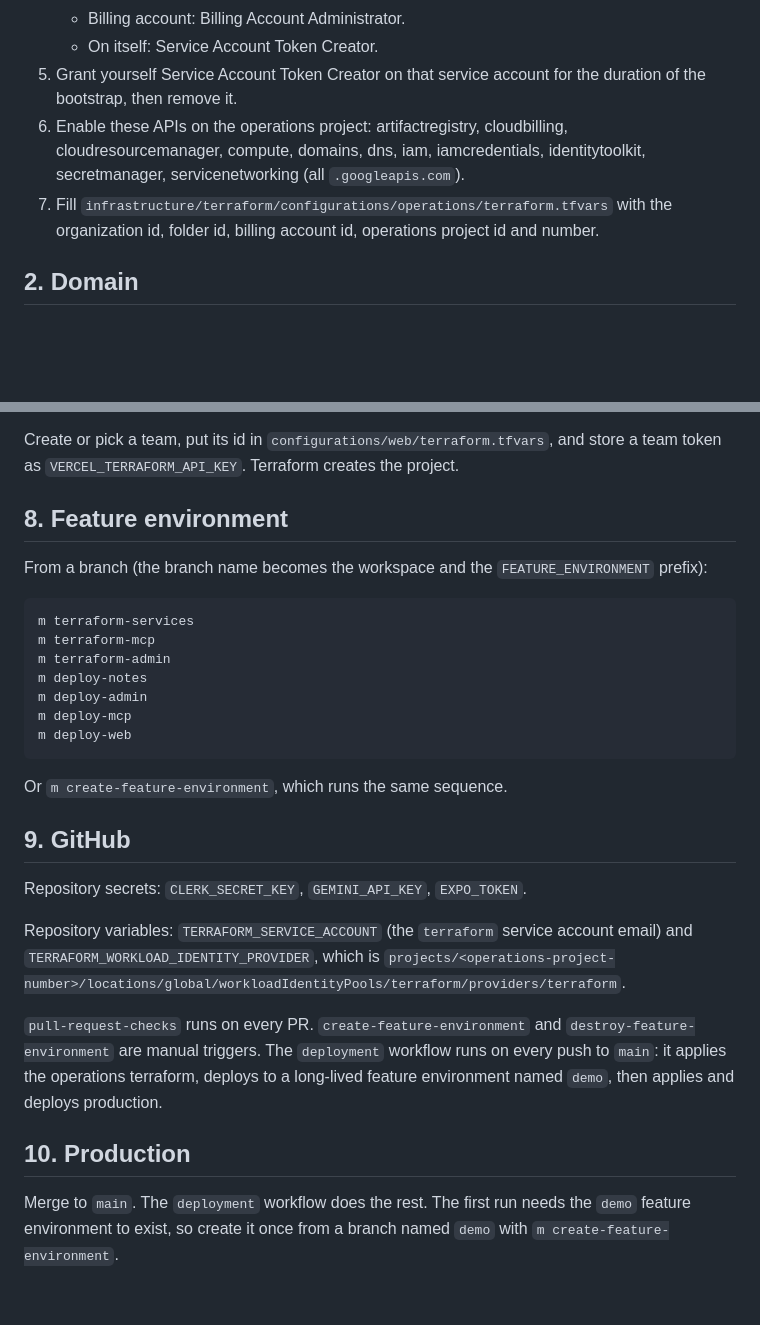
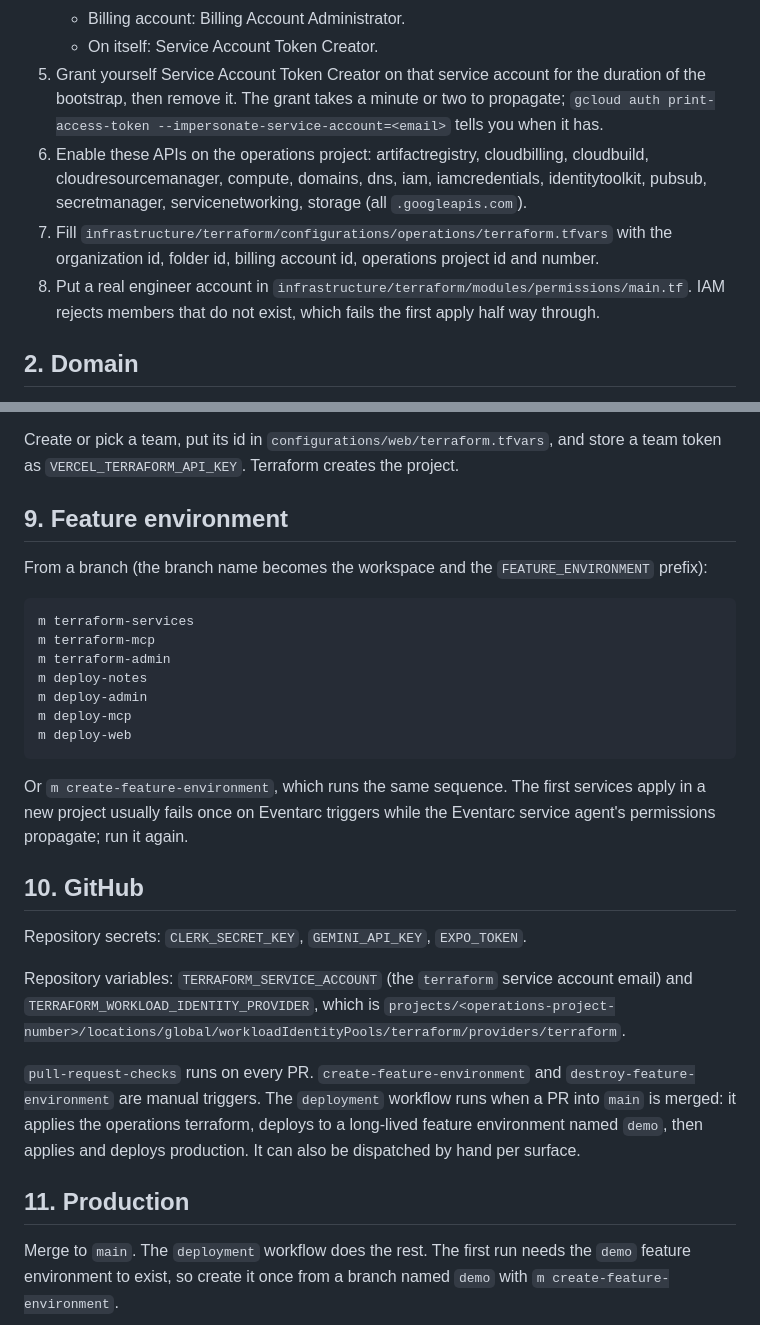
Before and after one commit to mention-ai-inc/app-template, a Markdown page: docs/bootstrap.md, 2 parts joined by grey strips. GitHub-like rendering; blank space fills up the shorter version.

````diff
--- a/docs/bootstrap.md
+++ b/docs/bootstrap.md
@@ -20,12 +20,15 @@ mirror `infrastructure/terraform/configurations/operations/README.md`.
    - Billing account: Billing Account Administrator.
    - On itself: Service Account Token Creator.
 5. Grant yourself Service Account Token Creator on that service account for the duration of the
-   bootstrap, then remove it.
-6. Enable these APIs on the operations project: artifactregistry, cloudbilling,
+   bootstrap, then remove it. The grant takes a minute or two to propagate; `gcloud auth
+   print-access-token --impersonate-service-account=<email>` tells you when it has.
+6. Enable these APIs on the operations project: artifactregistry, cloudbilling, cloudbuild,
    cloudresourcemanager, compute, domains, dns, iam, iamcredentials, identitytoolkit,
-   secretmanager, servicenetworking (all `.googleapis.com`).
+   pubsub, secretmanager, servicenetworking, storage (all `.googleapis.com`).
 7. Fill `infrastructure/terraform/configurations/operations/terraform.tfvars` with the
    organization id, folder id, billing account id, operations project id and number.
+8. Put a real engineer account in `infrastructure/terraform/modules/permissions/main.tf`. IAM
+   rejects members that do not exist, which fails the first apply half way through.
 
 ## 2. Domain
 
@@ -85,7 +121,7 @@ them. The webhook secret comes from a Clerk webhook pointed at the services API.
 Create or pick a team, put its id in `configurations/web/terraform.tfvars`, and store a team
 token as `VERCEL_TERRAFORM_API_KEY`. Terraform creates the project.
 
-## 8. Feature environment
+## 9. Feature environment
 
 From a branch (the branch name becomes the workspace and the `FEATURE_ENVIRONMENT` prefix):
 
@@ -99,9 +135,11 @@ m deploy-mcp
 m deploy-web
 ```
 
-Or `m create-feature-environment`, which runs the same sequence.
+Or `m create-feature-environment`, which runs the same sequence. The first services apply in a
+new project usually fails once on Eventarc triggers while the Eventarc service agent's
+permissions propagate; run it again.
 
-## 9. GitHub
+## 10. GitHub
 
 Repository secrets: `CLERK_SECRET_KEY`, `GEMINI_API_KEY`, `EXPO_TOKEN`.
 
@@ -110,11 +148,11 @@ Repository variables: `TERRAFORM_SERVICE_ACCOUNT` (the `terraform` service accou
 `projects/<operations-project-number>/locations/global/workloadIdentityPools/terraform/providers/terraform`.
 
 `pull-request-checks` runs on every PR. `create-feature-environment` and
-`destroy-feature-environment` are manual triggers. The `deployment` workflow runs on every push to
-`main`: it applies the operations terraform, deploys to a long-lived feature environment named
-`demo`, then applies and deploys production.
+`destroy-feature-environment` are manual triggers. The `deployment` workflow runs when a PR into
+`main` is merged: it applies the operations terraform, deploys to a long-lived feature environment
+named `demo`, then applies and deploys production. It can also be dispatched by hand per surface.
 
-## 10. Production
+## 11. Production
 
 Merge to `main`. The `deployment` workflow does the rest. The first run needs the `demo` feature
 environment to exist, so create it once from a branch named `demo` with
````
Also changed, not shown: other parts of docs/bootstrap.md (+39 -6 lines).
